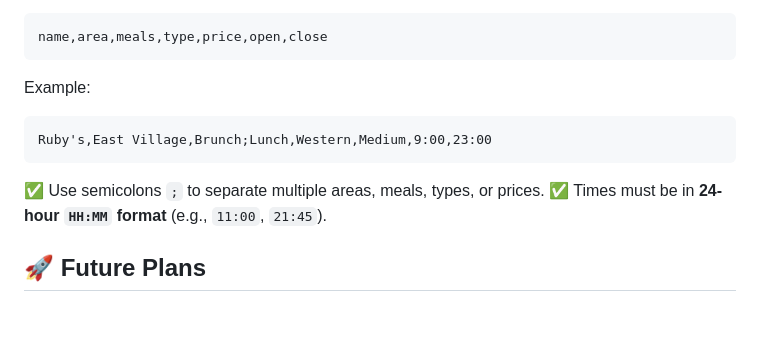
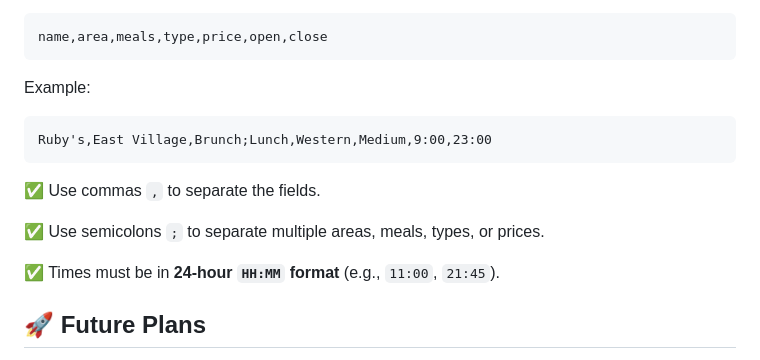
Before and after one commit to nyonyoko/what_to_eat, a Markdown page: README.md, the part around the change. Drawn GitHub-style; blank space fills up the shorter version.

````diff
--- a/README.md
+++ b/README.md
@@ -112,7 +112,10 @@ Example:
 Ruby's,East Village,Brunch;Lunch,Western,Medium,9:00,23:00
 ```
 
+✅ Use commas `,` to separate the fields.
+
 ✅ Use semicolons `;` to separate multiple areas, meals, types, or prices.
+
 ✅ Times must be in **24-hour `HH:MM` format** (e.g., `11:00`, `21:45`).
 
 ## 🚀 Future Plans
````
